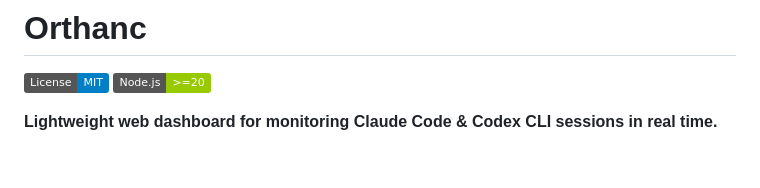
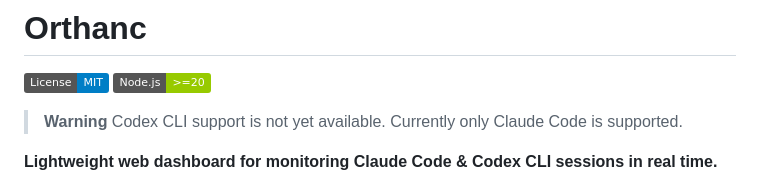
Before and after one commit to hoisn12/Orthanc, a Markdown page: README.md, the part around the change. GitHub-like rendering; badges without logos; blank space fills up the shorter version.

```diff
--- a/README.md
+++ b/README.md
@@ -2,6 +2,9 @@
 
 [![License: MIT](https://img.shields.io/badge/License-MIT-blue.svg)](LICENSE)
 [![Node.js](https://img.shields.io/badge/Node.js-%3E%3D20-green.svg)](https://nodejs.org/)
+
+> **Warning**
+> Codex CLI support is not yet available. Currently only Claude Code is supported.
 
 **Lightweight web dashboard for monitoring Claude Code & Codex CLI sessions in real time.**
 
```
Also changed, not shown: README.ko.md (+3 -0 lines).
